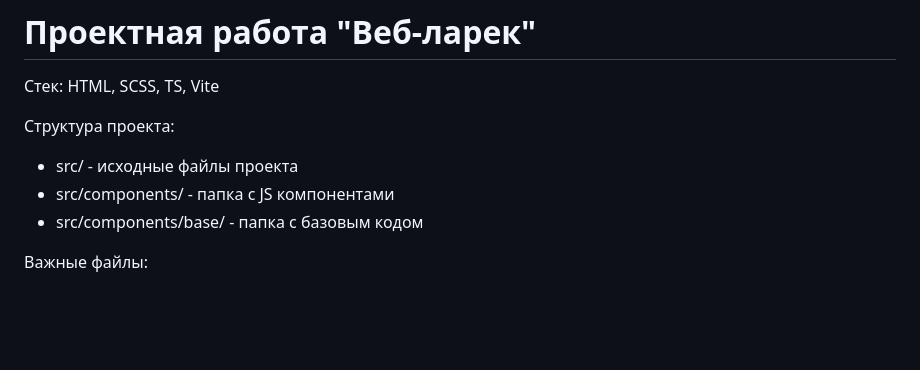
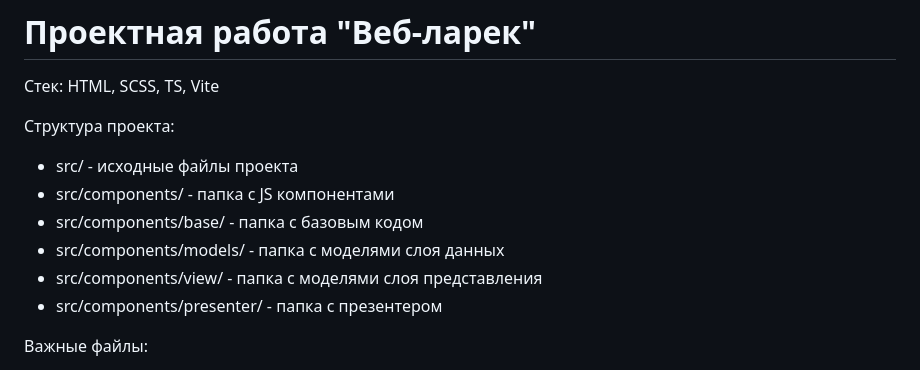
Before and after one commit to AngelinaChaika/weblarek, a Markdown page: README.md, the part around the change. Drawn GitHub-style; blank space fills up the shorter version.

Commit message:
readmi fix

```diff
--- a/README.md
+++ b/README.md
@@ -7,6 +7,9 @@
 - src/ - исходные файлы проекта
 - src/components/ - папка с JS компонентами
 - src/components/base/ - папка с базовым кодом
+- src/components/models/ - папка с моделями слоя данных
+- src/components/view/ - папка с моделями слоя представления
+- src/components/presenter/ - папка с презентером
 
 Важные файлы:
 
```
